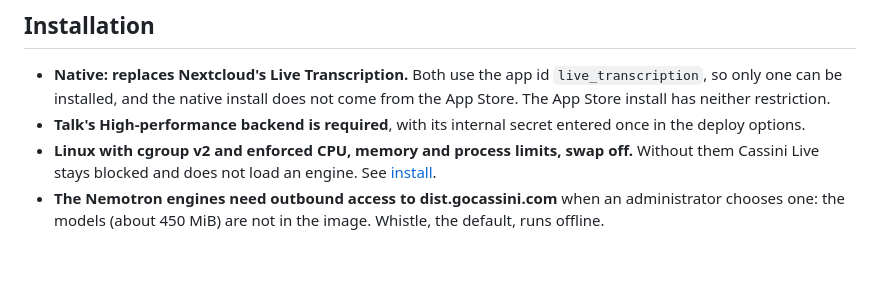
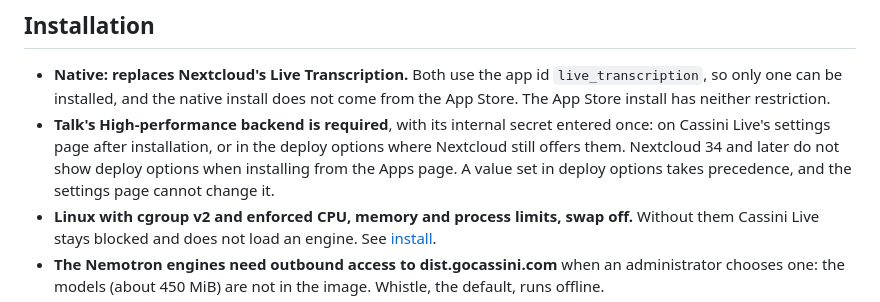
Before and after one commit to codemyriad/cassini-live, a Markdown page: docs/known-limitations.md, the part around the change. Rendered like a GitHub page; blank space fills up the shorter version.

```diff
--- a/docs/known-limitations.md
+++ b/docs/known-limitations.md
@@ -43,7 +43,10 @@ Cassini Live installs in one of two ways, and some entries apply to only one:
   does not come from the App Store. The App Store install has neither
   restriction.
 - **Talk's High-performance backend is required**, with its internal secret
-  entered once in the deploy options.
+  entered once: on Cassini Live's settings page after installation, or in the
+  deploy options where Nextcloud still offers them. Nextcloud 34 and later do
+  not show deploy options when installing from the Apps page. A value set in
+  deploy options takes precedence, and the settings page cannot change it.
 - **Linux with cgroup v2 and enforced CPU, memory and process limits, swap
   off.** Without them Cassini Live stays blocked and does not load an engine.
   See [install](install.md).
```
Also changed, not shown: changelog.d/talk-setup-page.md (added, +5 -0 lines), docs/install.md (+7 -2 lines).
